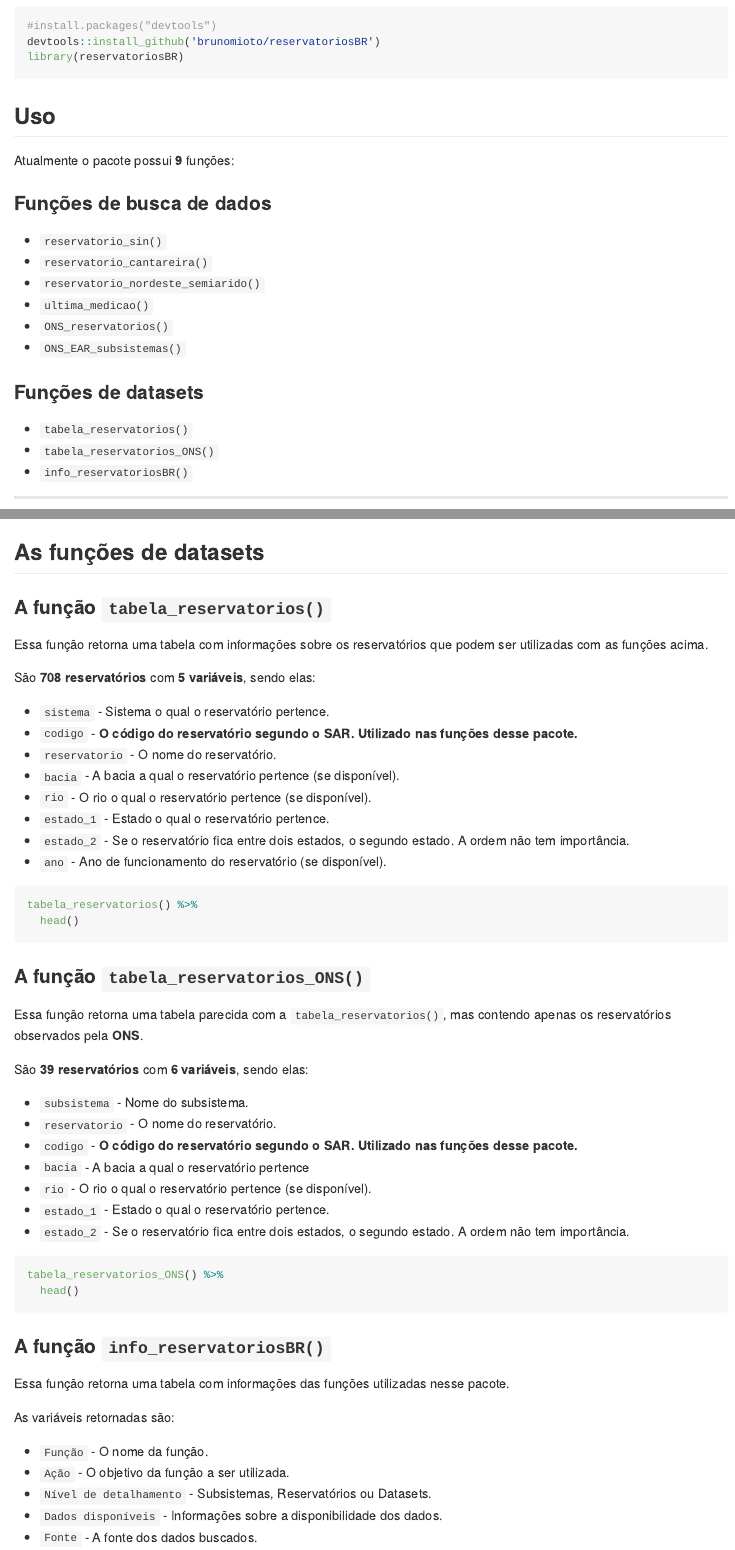
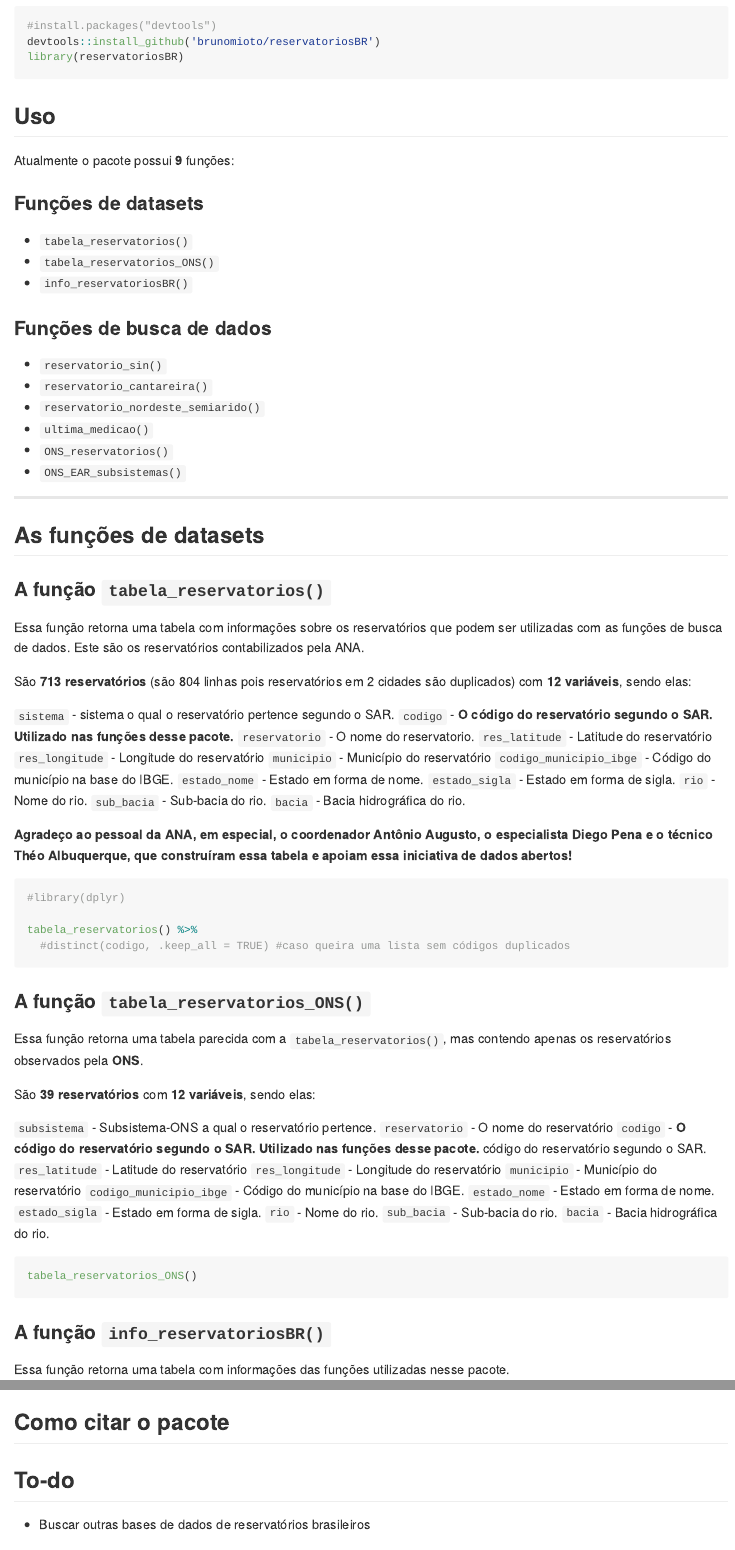
Before and after one commit to brunomioto/reservatoriosBR, an R Markdown document (README.Rmd): the page in a window 1100 px wide, from 450 px down, and a second part further down, joined at a grey line. Rendered offline with R 4.5, knitr and Pandoc, with nearby package versions; the code chunks are not run, so their results and figures are left out; badge pictures from the web are left out.

Commit message:
teste-readme

````diff
--- a/README.Rmd
+++ b/README.Rmd
@@ -45,6 +45,12 @@ library(reservatoriosBR)
 ## Uso
 
 Atualmente o pacote possui **9** funções:
+
+### Funções de datasets
+
+- `tabela_reservatorios()`
+- `tabela_reservatorios_ONS()`
+- `info_reservatoriosBR()`
 
 ### Funções de busca de dados
 
@@ -55,10 +61,39 @@ Atualmente o pacote possui **9** funções:
 - `ONS_reservatorios()`
 - `ONS_EAR_subsistemas()`
 
-### Funções de datasets
+---
 
-- `tabela_reservatorios()`
-- `tabela_reservatorios_ONS()`
-- `info_reservatoriosBR()`
+## As funções de datasets
 
----
+### A função `tabela_reservatorios()`
+
+Essa função retorna uma tabela com informações sobre os reservatórios que podem ser utilizadas com as funções de busca de dados. Este são os reservatórios contabilizados pela ANA.
+
+São **713 reservatórios** (são 804 linhas pois reservatórios em 2 cidades são duplicados) com **12 variáveis**, sendo elas:
+
+`sistema` - sistema o qual o reservatório pertence segundo o SAR.
+`codigo` - **O código do reservatório segundo o SAR. Utilizado nas funções desse pacote.**
+`reservatorio` - O nome do reservatorio.
+`res_latitude` - Latitude do reservatório
+`res_longitude` - Longitude do reservatório
+`municipio` - Município do reservatório
+`codigo_municipio_ibge` - Código do município na base do IBGE.
+`estado_nome` - Estado em forma de nome.
+`estado_sigla` - Estado em forma de sigla.
+`rio` - Nome do rio.
+`sub_bacia` - Sub-bacia do rio.
+`bacia` - Bacia hidrográfica do rio.
+
+**Agradeço ao pessoal da ANA, em especial, o coordenador Antônio Augusto, o especialista Diego Pena e o técnico Théo Albuquerque, que construíram essa tabela e apoiam essa iniciativa de dados abertos!**
+
+
+```{r}
+#library(dplyr)
+
+tabela_reservatorios() %>%
+  #distinct(codigo, .keep_all = TRUE) #caso queira uma lista sem códigos duplicados
+```
+
+```{r, echo=FALSE}
+tabela_reservatorios() %>%
+  distinct(codigo, .keep_all = TRUE) %>%
@@ -64,0 +103,35 @@ Atualmente o pacote possui **9** funções:
+  geom_point(aes(x=res_longitude, y=res_latitude),
+             colour = "blue",
+             size = 2,
+             alpha = 0.5) +
+  labs(x = "",
+       y = "")+
+  coord_fixed(xlim= c(-73,-35), ylim=c(-35,5))
+```
+
+### A função `tabela_reservatorios_ONS()`
+
+Essa função retorna uma tabela parecida com a `tabela_reservatorios()`, mas contendo apenas os reservatórios observados pela **ONS**.
+
+São **39 reservatórios** com **12 variáveis**, sendo elas:
+
+`subsistema` - Subsistema-ONS a qual o reservatório pertence.
+`reservatorio` - O nome do reservatório
+`codigo` - **O código do reservatório segundo o SAR. Utilizado nas funções desse pacote.** código do reservatório segundo o SAR.
+`res_latitude` - Latitude do reservatório
+`res_longitude` - Longitude do reservatório
+`municipio` - Município do reservatório
+`codigo_municipio_ibge` - Código do município na base do IBGE.
+`estado_nome` - Estado em forma de nome.
+`estado_sigla` - Estado em forma de sigla.
+`rio` - Nome do rio.
+`sub_bacia` - Sub-bacia do rio.
+`bacia` - Bacia hidrográfica do rio.
+
+```{r}
+tabela_reservatorios_ONS()
+```
+
+### A função `info_reservatoriosBR()`
+
+Essa função retorna uma tabela com informações das funções utilizadas nesse pacote.
@@ -267,55 +357,4 @@ plot_2 <- dados_ONS_SE %>%
 knitr::include_graphics('https://raw.githubusercontent.com/brunomioto/reservatoriosBR/main/man/figures/plot2.png')
 ```
 
-## As funções de datasets
 
-### A função `tabela_reservatorios()`
-
-Essa função retorna uma tabela com informações sobre os reservatórios que podem ser utilizadas com as funções acima.
-
-São **708 reservatórios** com **5 variáveis**, sendo elas:
-
-- `sistema` - Sistema o qual o reservatório pertence.
-- `codigo` - **O código do reservatório segundo o SAR. Utilizado nas funções desse pacote.**
-- `reservatorio` - O nome do reservatório.
-- `bacia` - A bacia a qual o reservatório pertence (se disponível).
-- `rio` - O rio o qual o reservatório pertence (se disponível).
-- `estado_1` - Estado o qual o reservatório pertence.
-- `estado_2` - Se o reservatório fica entre dois estados, o segundo estado. A ordem não tem importância.
-- `ano` - Ano de funcionamento do reservatório (se disponível).
-
-```{r}
-tabela_reservatorios() %>%
-  head()
-```
-
-### A função `tabela_reservatorios_ONS()`
-
-Essa função retorna uma tabela parecida com a `tabela_reservatorios()`, mas contendo apenas os reservatórios observados pela **ONS**.
-
-São **39 reservatórios** com **6 variáveis**, sendo elas:
-
-- `subsistema` - Nome do subsistema.
-- `reservatorio` - O nome do reservatório.
-- `codigo` - **O código do reservatório segundo o SAR. Utilizado nas funções desse pacote.**
-- `bacia` - A bacia a qual o reservatório pertence
-- `rio` - O rio o qual o reservatório pertence (se disponível).
-- `estado_1` - Estado o qual o reservatório pertence.
-- `estado_2` - Se o reservatório fica entre dois estados, o segundo estado. A ordem não tem importância.
-
-```{r}
-tabela_reservatorios_ONS() %>%
-  head()
-```
-
-### A função `info_reservatoriosBR()`
-
-Essa função retorna uma tabela com informações das funções utilizadas nesse pacote.
-
-As variáveis retornadas são:
-
-- `Função` - O nome da função.
-- `Ação` - O objetivo da função a ser utilizada.
-- `Nível de detalhamento` - Subsistemas, Reservatórios ou Datasets.
-- `Dados disponíveis` - Informações sobre a disponibilidade dos dados.
-- `Fonte` - A fonte dos dados buscados.
````
Also changed, not shown: README.md, README.Rmd (29 more changed lines).
